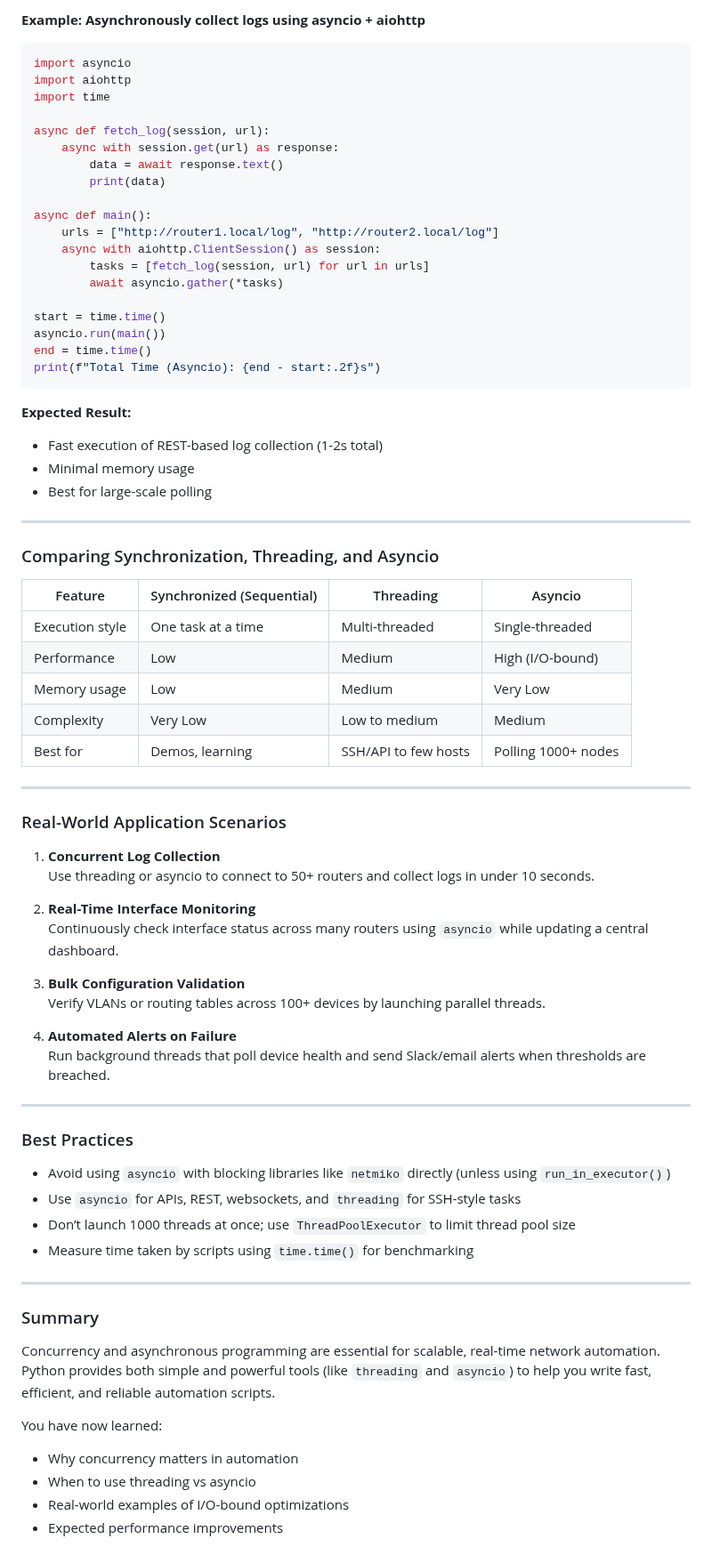
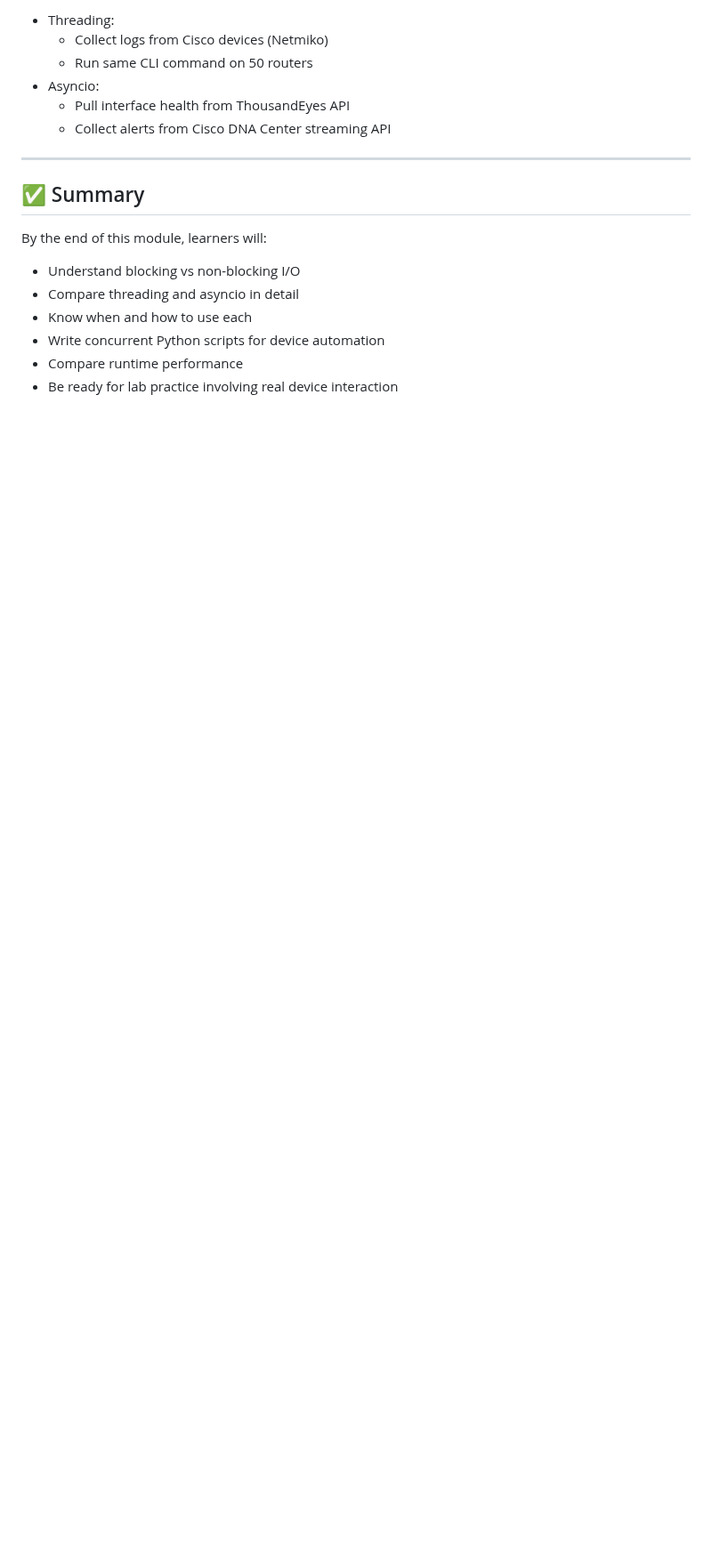
Before and after one commit to tanthanh85/network-automation-course, a Markdown page: modules/02_concurrency/theory.md, the part around one of its changes. Shown at 89% size. GitHub-like rendering; blank space fills up the shorter version.

````diff
--- a/modules/02_concurrency/theory.md
+++ b/modules/02_concurrency/theory.md
@@ -106,74 +196,18 @@ The `asyncio` module supports **asynchronous I/O operations** using the `async`
 
-**Example: Asynchronously collect logs using asyncio + aiohttp**
-```python
-import asyncio
-import aiohttp
-import time
-
-async def fetch_log(session, url):
-    async with session.get(url) as response:
-        data = await response.text()
-        print(data)
-
-async def main():
-    urls = ["http://router1.local/log", "http://router2.local/log"]
-    async with aiohttp.ClientSession() as session:
-        tasks = [fetch_log(session, url) for url in urls]
-        await asyncio.gather(*tasks)
-
-start = time.time()
-asyncio.run(main())
-end = time.time()
-print(f"Total Time (Asyncio): {end - start:.2f}s")
-```
-
-**Expected Result:**
-- Fast execution of REST-based log collection (1-2s total)
-- Minimal memory usage
-- Best for large-scale polling
+- Threading:
+  - Collect logs from Cisco devices (Netmiko)
+  - Run same CLI command on 50 routers
+- Asyncio:
+  - Pull interface health from ThousandEyes API
+  - Collect alerts from Cisco DNA Center streaming API
 
 ---
 
-### Comparing Synchronization, Threading, and Asyncio
-| Feature             | Synchronized (Sequential) | Threading            | Asyncio             |
-|---------------------|----------------------------|----------------------|---------------------|
-| Execution style     | One task at a time         | Multi-threaded       | Single-threaded     |
-| Performance         | Low                        | Medium               | High (I/O-bound)    |
-| Memory usage        | Low                        | Medium               | Very Low            |
-| Complexity          | Very Low                   | Low to medium        | Medium              |
-| Best for            | Demos, learning            | SSH/API to few hosts | Polling 1000+ nodes |
-
----
-
-### Real-World Application Scenarios
-
-1. **Concurrent Log Collection**
-   Use threading or asyncio to connect to 50+ routers and collect logs in under 10 seconds.
-
-2. **Real-Time Interface Monitoring**
-   Continuously check interface status across many routers using `asyncio` while updating a central dashboard.
-
-3. **Bulk Configuration Validation**
-   Verify VLANs or routing tables across 100+ devices by launching parallel threads.
-
-4. **Automated Alerts on Failure**
-   Run background threads that poll device health and send Slack/email alerts when thresholds are breached.
-
----
-
-### Best Practices
-- Avoid using `asyncio` with blocking libraries like `netmiko` directly (unless using `run_in_executor()`)
-- Use `asyncio` for APIs, REST, websockets, and `threading` for SSH-style tasks
-- Don’t launch 1000 threads at once; use `ThreadPoolExecutor` to limit thread pool size
-- Measure time taken by scripts using `time.time()` for benchmarking
-
----
-
-### Summary
-Concurrency and asynchronous programming are essential for scalable, real-time network automation. Python provides both simple and powerful tools (like `threading` and `asyncio`) to help you write fast, efficient, and reliable automation scripts.
-
-You have now learned:
-- Why concurrency matters in automation
-- When to use threading vs asyncio
-- Real-world examples of I/O-bound optimizations
-- Expected performance improvements
+## ✅ Summary
+By the end of this module, learners will:
+- Understand blocking vs non-blocking I/O
+- Compare threading and asyncio in detail
+- Know when and how to use each
+- Write concurrent Python scripts for device automation
+- Compare runtime performance
+- Be ready for lab practice involving real device interaction
````
Also changed, not shown: other parts of modules/02_concurrency/theory.md (+163 -73 lines).
